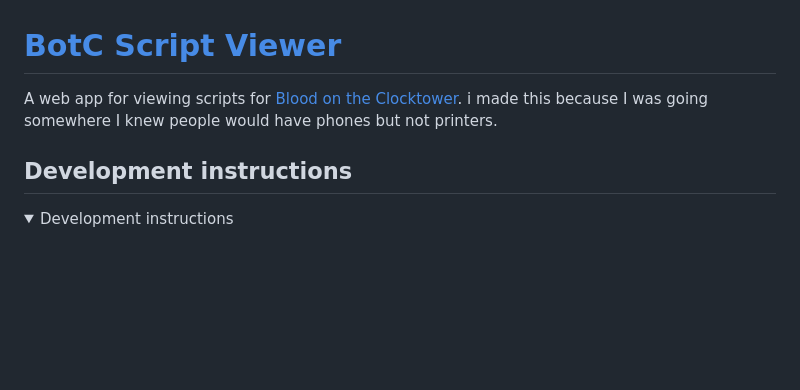
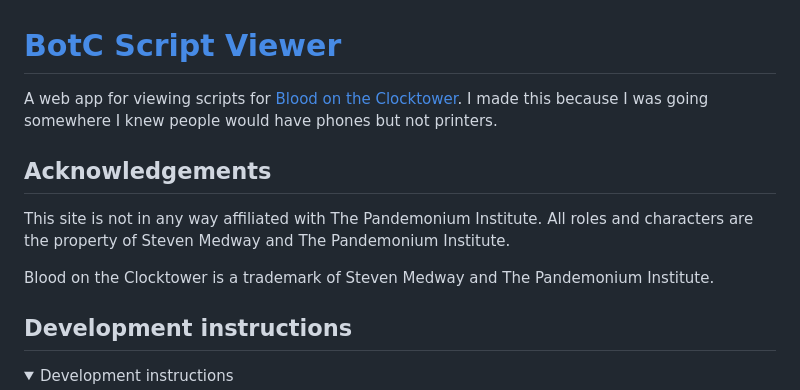
Before and after one commit to s-thom/botc-script-viewer, a Markdown page: README.md, the part around the change. Drawn GitHub-style; folded sections open; blank space fills up the shorter version.

```diff
--- a/README.md
+++ b/README.md
@@ -1,6 +1,12 @@
 # [BotC Script Viewer](https://botc-script-viewer.sthom.kiwi)
 
-A web app for viewing scripts for [Blood on the Clocktower](https://bloodontheclocktower.com/). i made this because I was going somewhere I knew people would have phones but not printers.
+A web app for viewing scripts for [Blood on the Clocktower](https://bloodontheclocktower.com/). I made this because I was going somewhere I knew people would have phones but not printers.
+
+## Acknowledgements
+
+This site is not in any way affiliated with The Pandemonium Institute. All roles and characters are the property of Steven Medway and The Pandemonium Institute.
+
+Blood on the Clocktower is a trademark of Steven Medway and The Pandemonium Institute.
 
 ## Development instructions
 
```
Also changed, not shown: src/data/LICENSE.md (added, +1 -0 lines), public/favicon.png (added), 14 other files.
